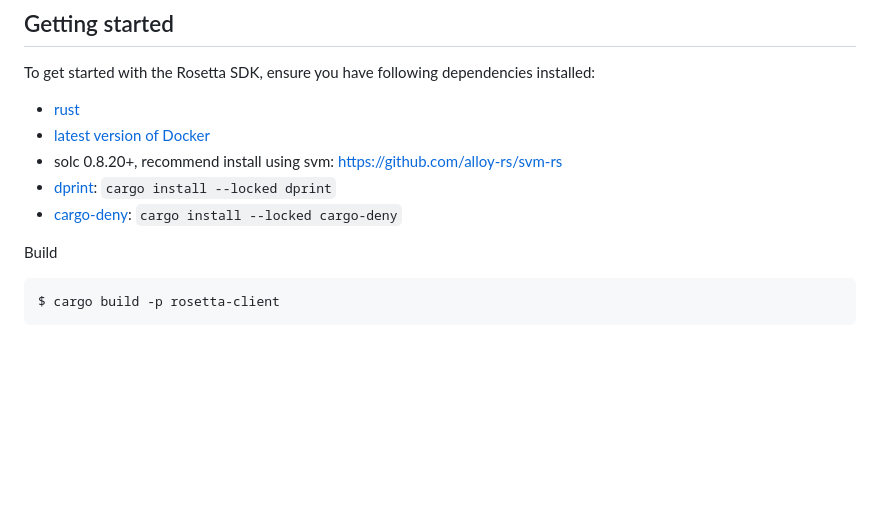
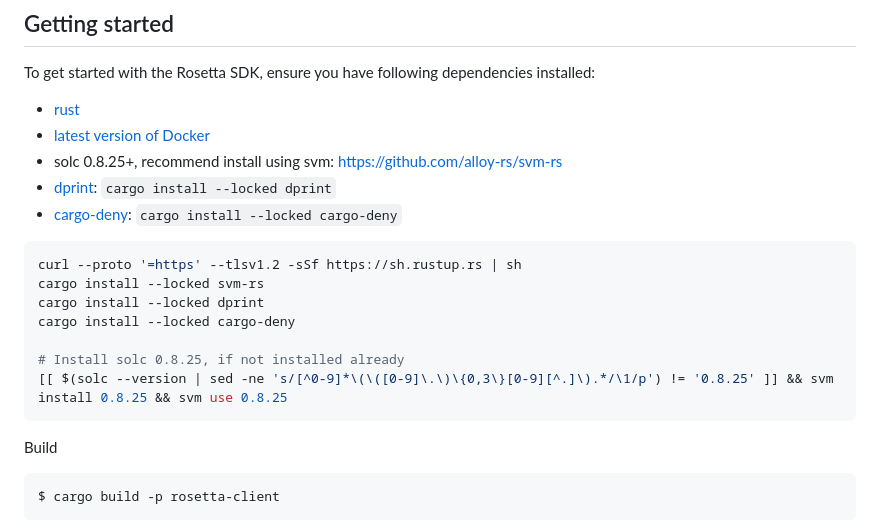
Before and after one commit to Analog-Labs/chain-connectors, a Markdown page: README.md, the part around the change. GitHub-like rendering; blank space fills up the shorter version.

Commit message:
Update readme with solc instructions

````diff
--- a/README.md
+++ b/README.md
@@ -24,9 +24,19 @@ To get started with the Rosetta SDK, ensure you have following dependencies inst
 
 - [rust](https://www.rust-lang.org/)
 - [latest version of Docker](https://www.docker.com/get-started/)
-- solc 0.8.20+, recommend install using svm: https://github.com/alloy-rs/svm-rs
+- solc 0.8.25+, recommend install using svm: https://github.com/alloy-rs/svm-rs
 - [dprint](https://github.com/dprint/dprint): `cargo install --locked dprint`
 - [cargo-deny](https://github.com/EmbarkStudios/cargo-deny): `cargo install --locked cargo-deny`
+
+```shell
+curl --proto '=https' --tlsv1.2 -sSf https://sh.rustup.rs | sh
+cargo install --locked svm-rs
+cargo install --locked dprint
+cargo install --locked cargo-deny
+
+# Install solc 0.8.25, if not installed already
+[[ $(solc --version | sed -ne 's/[^0-9]*\(\([0-9]\.\)\{0,3\}[0-9][^.]\).*/\1/p') != '0.8.25' ]] && svm install 0.8.25 && svm use 0.8.25
+```
 
 Build
 
````
